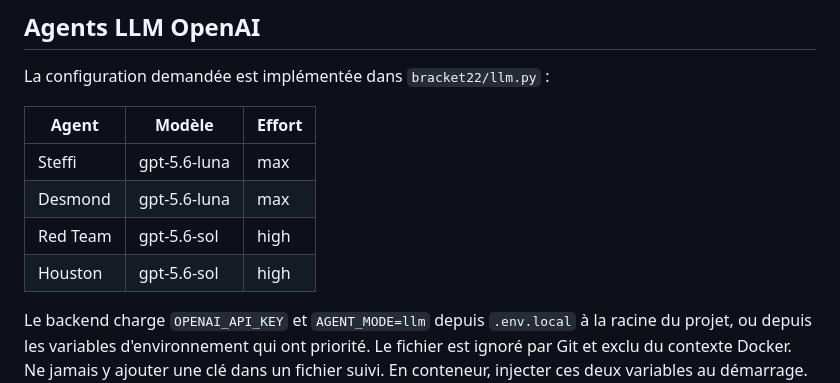
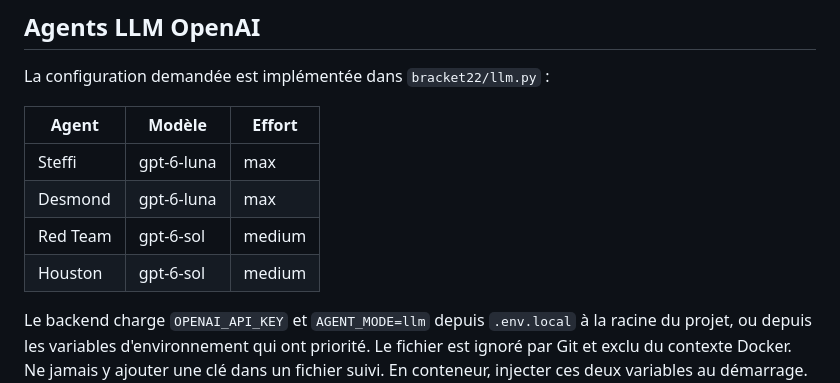
Before and after one commit to Flob365/bracket22-mini, a Markdown page: README.md, the part around one of its changes. Drawn GitHub-style.

Commit message:
Update OpenAI agents to GPT-6 Luna max and Sol medium

```diff
--- a/README.md
+++ b/README.md
@@ -128,10 +128,10 @@ La configuration demandée est implémentée dans `bracket22/llm.py` :
 
 | Agent | Modèle | Effort |
 |---|---|---|
-| Steffi | gpt-5.6-luna | max |
-| Desmond | gpt-5.6-luna | max |
-| Red Team | gpt-5.6-sol | high |
-| Houston | gpt-5.6-sol | high |
+| Steffi | gpt-6-luna | max |
+| Desmond | gpt-6-luna | max |
+| Red Team | gpt-6-sol | medium |
+| Houston | gpt-6-sol | medium |
 
 Le backend charge `OPENAI_API_KEY` et `AGENT_MODE=llm` depuis `.env.local` à la racine du projet, ou depuis les variables d'environnement qui ont priorité. Le fichier est ignoré par Git et exclu du contexte Docker. Ne jamais y ajouter une clé dans un fichier suivi. En conteneur, injecter ces deux variables au démarrage. Sans mode explicite, les agents restent déterministes ; `AGENT_MODE=deterministic` permet d'y revenir.
 
```
Also changed, not shown: other parts of README.md (+1 -1 lines).
